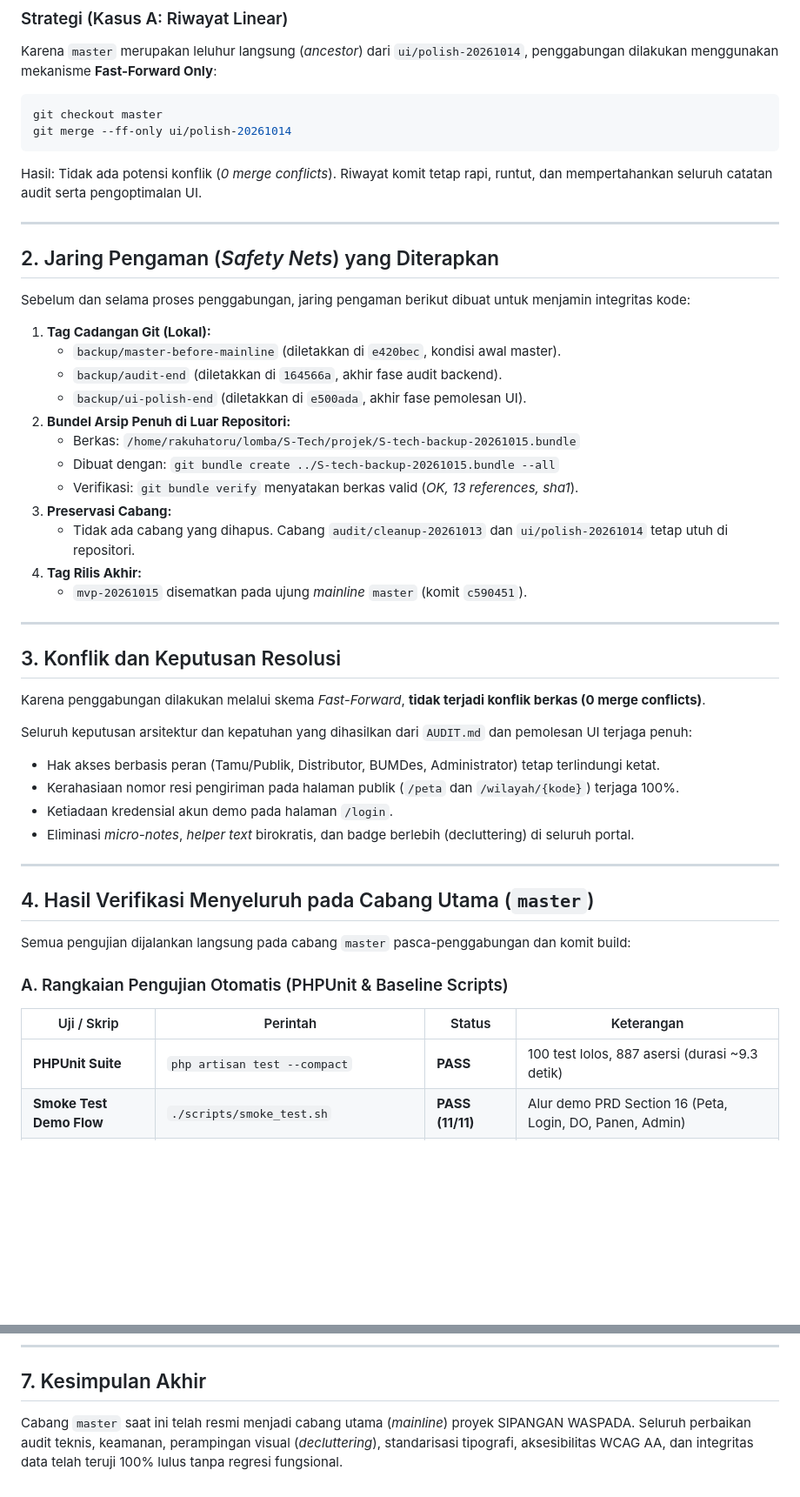
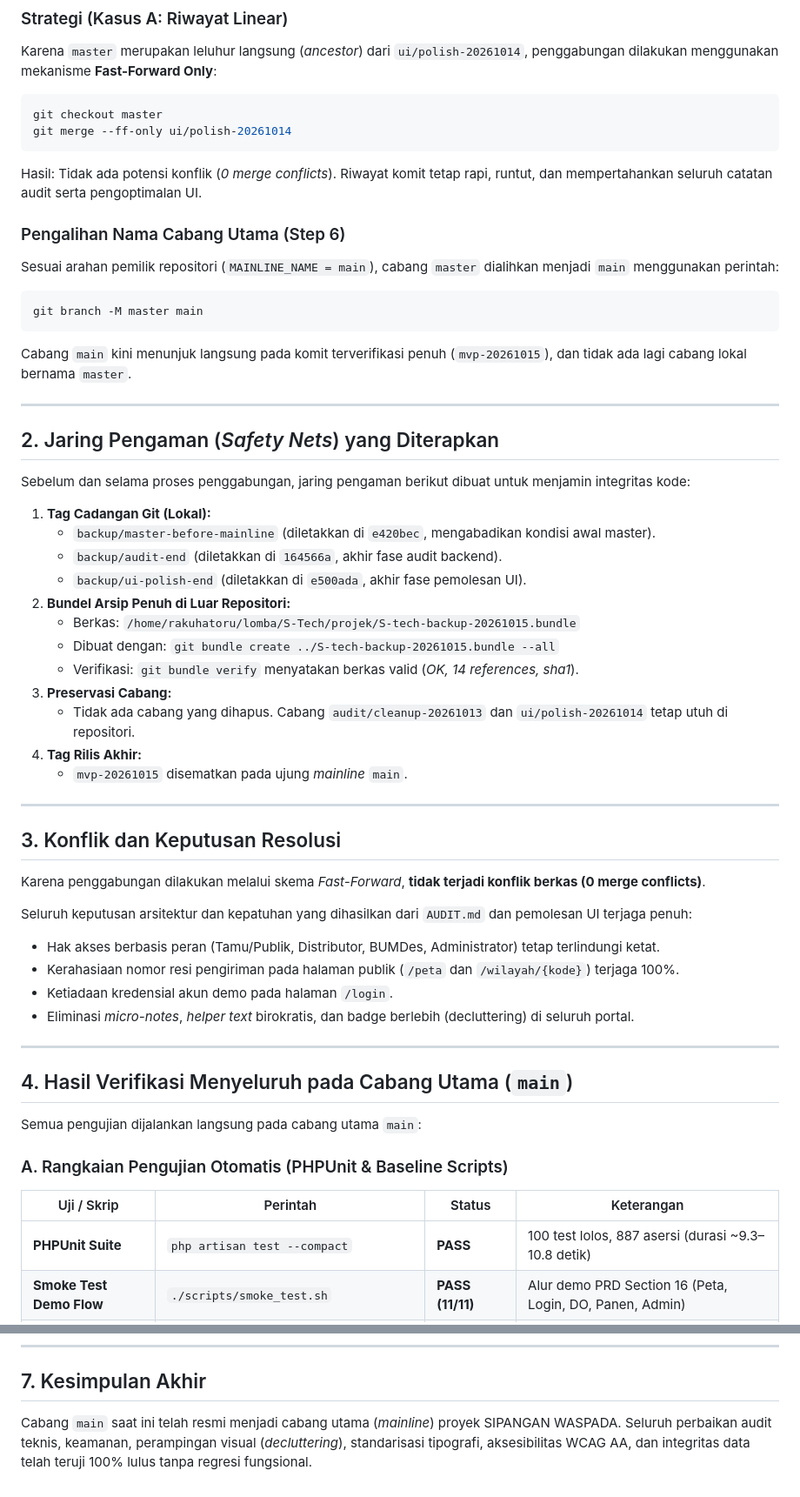
Before and after one commit to Raku-Hatoru/S-Tech, a Markdown page: MERGE-REPORT.md, 2 parts joined by grey strips. Shown at 87% size. Rendered like a GitHub page; blank space fills up the shorter version.

````diff
--- a/MERGE-REPORT.md
+++ b/MERGE-REPORT.md
@@ -25,6 +25,13 @@ git merge --ff-only ui/polish-20261014
 ```
 Hasil: Tidak ada potensi konflik (*0 merge conflicts*). Riwayat komit tetap rapi, runtut, dan mempertahankan seluruh catatan audit serta pengoptimalan UI.
 
+### Pengalihan Nama Cabang Utama (Step 6)
+Sesuai arahan pemilik repositori (`MAINLINE_NAME = main`), cabang `master` dialihkan menjadi `main` menggunakan perintah:
+```bash
+git branch -M master main
+```
+Cabang `main` kini menunjuk langsung pada komit terverifikasi penuh (`mvp-20261015`), dan tidak ada lagi cabang lokal bernama `master`.
+
 ---
 
 ## 2. Jaring Pengaman (*Safety Nets*) yang Diterapkan
@@ -32,17 +39,17 @@ Hasil: Tidak ada potensi konflik (*0 merge conflicts*). Riwayat komit tetap rapi
 Sebelum dan selama proses penggabungan, jaring pengaman berikut dibuat untuk menjamin integritas kode:
 
 1. **Tag Cadangan Git (Lokal):**
-   - `backup/master-before-mainline` (diletakkan di `e420bec`, kondisi awal master).
+   - `backup/master-before-mainline` (diletakkan di `e420bec`, mengabadikan kondisi awal master).
    - `backup/audit-end` (diletakkan di `164566a`, akhir fase audit backend).
    - `backup/ui-polish-end` (diletakkan di `e500ada`, akhir fase pemolesan UI).
 2. **Bundel Arsip Penuh di Luar Repositori:**
    - Berkas: `/home/rakuhatoru/lomba/S-Tech/projek/S-tech-backup-20261015.bundle`
    - Dibuat dengan: `git bundle create ../S-tech-backup-20261015.bundle --all`
-   - Verifikasi: `git bundle verify` menyatakan berkas valid (*OK, 13 references, sha1*).
+   - Verifikasi: `git bundle verify` menyatakan berkas valid (*OK, 14 references, sha1*).
 3. **Preservasi Cabang:**
    - Tidak ada cabang yang dihapus. Cabang `audit/cleanup-20261013` dan `ui/polish-20261014` tetap utuh di repositori.
 4. **Tag Rilis Akhir:**
-   - `mvp-20261015` disematkan pada ujung *mainline* `master` (komit `c590451`).
+   - `mvp-20261015` disematkan pada ujung *mainline* `main`.
 
 ---
 
@@ -58,14 +65,14 @@ Seluruh keputusan arsitektur dan kepatuhan yang dihasilkan dari `AUDIT.md` dan p
 
 ---
 
-## 4. Hasil Verifikasi Menyeluruh pada Cabang Utama (`master`)
+## 4. Hasil Verifikasi Menyeluruh pada Cabang Utama (`main`)
 
-Semua pengujian dijalankan langsung pada cabang `master` pasca-penggabungan dan komit build:
+Semua pengujian dijalankan langsung pada cabang utama `main`:
 
 ### A. Rangkaian Pengujian Otomatis (PHPUnit & Baseline Scripts)
 | Uji / Skrip | Perintah | Status | Keterangan |
 |---|---|---|---|
-| **PHPUnit Suite** | `php artisan test --compact` | **PASS** | 100 test lolos, 887 asersi (durasi ~9.3 detik) |
+| **PHPUnit Suite** | `php artisan test --compact` | **PASS** | 100 test lolos, 887 asersi (durasi ~9.3–10.8 detik) |
 | **Smoke Test Demo Flow** | `./scripts/smoke_test.sh` | **PASS (11/11)** | Alur demo PRD Section 16 (Peta, Login, DO, Panen, Admin) |
 | **Integritas Aturan Audit** | `./scripts/verify_audit_integrity.sh` | **PASS (100%)** | Otentikasi, visibilitas tombol peran, kerahasiaan resi |
 | **Pint Linter** | `vendor/bin/pint --test` | **PASS** | Format kode PHP standar Laravel Pint |
@@ -189,4 +211,4 @@ Hasil pemindaian sebelum (*before*) vs sesudah (*after*) pemolesan UI pada viewp
 
 ## 7. Kesimpulan Akhir
 
-Cabang `master` saat ini telah resmi menjadi cabang utama (*mainline*) proyek SIPANGAN WASPADA. Seluruh perbaikan audit teknis, keamanan, perampingan visual (*decluttering*), standarisasi tipografi, aksesibilitas WCAG AA, dan integritas data telah teruji 100% lulus tanpa regresi fungsional.
+Cabang `main` saat ini telah resmi menjadi cabang utama (*mainline*) proyek SIPANGAN WASPADA. Seluruh perbaikan audit teknis, keamanan, perampingan visual (*decluttering*), standarisasi tipografi, aksesibilitas WCAG AA, dan integritas data telah teruji 100% lulus tanpa regresi fungsional.
````
Also changed, not shown: other parts of MERGE-REPORT.md (+21 -6 lines).
